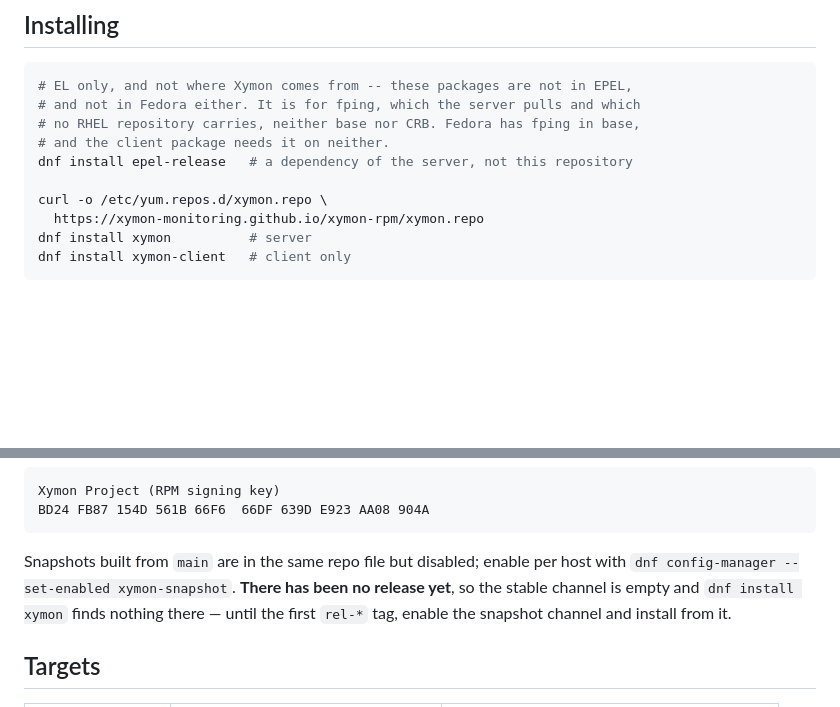
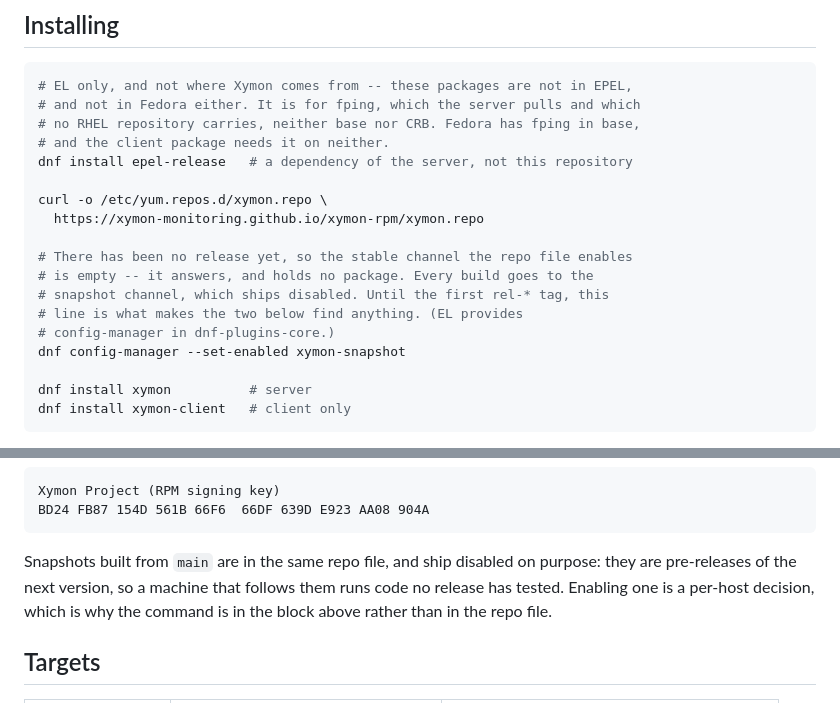
Before and after one commit to xymon-monitoring/xymon-rpm, a Markdown page: README.md, 2 parts joined by grey strips. Rendered like a GitHub page; blank space fills up the shorter version.

Commit message:
README: put the channel that has packages in the block, not four paragraphs on (#57)
dnf install xymon cannot succeed today. There has been no release, so the
stable channel the repo file enables is empty -- the archive holds 0 rpm under
xymon/, though its metadata answers -- and xymon-snapshot ships enabled=0. The
Installing block ran curl, then dnf install, and said nothing; the sentence
explaining why sat four paragraphs below, after the block a reader has already
run.

That is what a first tester hit: the repository answered, dnf found no package,
and the fallback was to fetch the source rpm by hand and rebuild it -- which
tests the spec and none of what users install.

The enable line is in the block now, with what it is for. The paragraph below
keeps the half that is not a command -- why snapshots ship disabled, and that
enabling is a per-host decision -- and stops repeating the command, which now
lives in one place.

Co-authored-by: Bonomani <8841264+bonomani@users.noreply.github.com>

````diff
--- a/README.md
+++ b/README.md
@@ -38,6 +38,14 @@ dnf install epel-release   # a dependency of the server, not this repository
 
 curl -o /etc/yum.repos.d/xymon.repo \
   https://xymon-monitoring.github.io/xymon-rpm/xymon.repo
+
+# There has been no release yet, so the stable channel the repo file enables
+# is empty -- it answers, and holds no package. Every build goes to the
+# snapshot channel, which ships disabled. Until the first rel-* tag, this
+# line is what makes the two below find anything. (EL provides
+# config-manager in dnf-plugins-core.)
+dnf config-manager --set-enabled xymon-snapshot
+
 dnf install xymon          # server
 dnf install xymon-client   # client only
 ```
@@ -69,11 +77,10 @@ Xymon Project (RPM signing key)
 BD24 FB87 154D 561B 66F6  66DF 639D E923 AA08 904A
 ```
 
-Snapshots built from `main` are in the same repo file but disabled; enable
-per host with `dnf config-manager --set-enabled xymon-snapshot`.
-**There has been no release yet**, so the stable channel is empty and
-`dnf install xymon` finds nothing there — until the first `rel-*` tag, enable
-the snapshot channel and install from it.
+Snapshots built from `main` are in the same repo file, and ship disabled on
+purpose: they are pre-releases of the next version, so a machine that follows
+them runs code no release has tested. Enabling one is a per-host decision,
+which is why the command is in the block above rather than in the repo file.
 
 ## Targets
 
````
